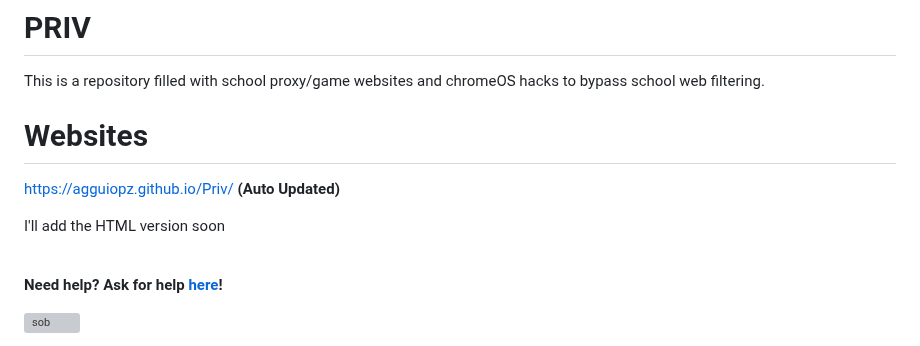
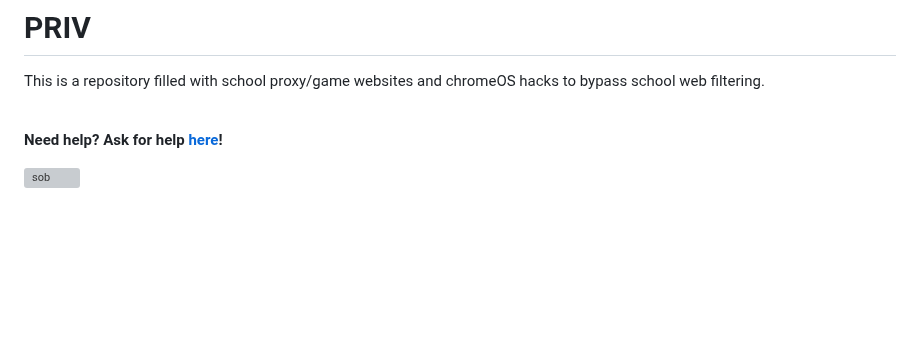
Before and after one commit to notblankkljfvjlkgfelk/PrivFork, a Markdown page: README.md, the part around the change. Drawn GitHub-style; blank space fills up the shorter version; grey boxes are pictures that could not be loaded.

Commit message:
Update README.md
No..

```diff
--- a/README.md
+++ b/README.md
@@ -1,10 +1,5 @@
 # PRIV
 This is a repository filled with school proxy/game websites and chromeOS hacks to bypass school web filtering.
-
-# Websites
-https://agguiopz.github.io/Priv/ **(Auto Updated)**
-
-I'll add the HTML version soon
 
 <br/>
 
```
